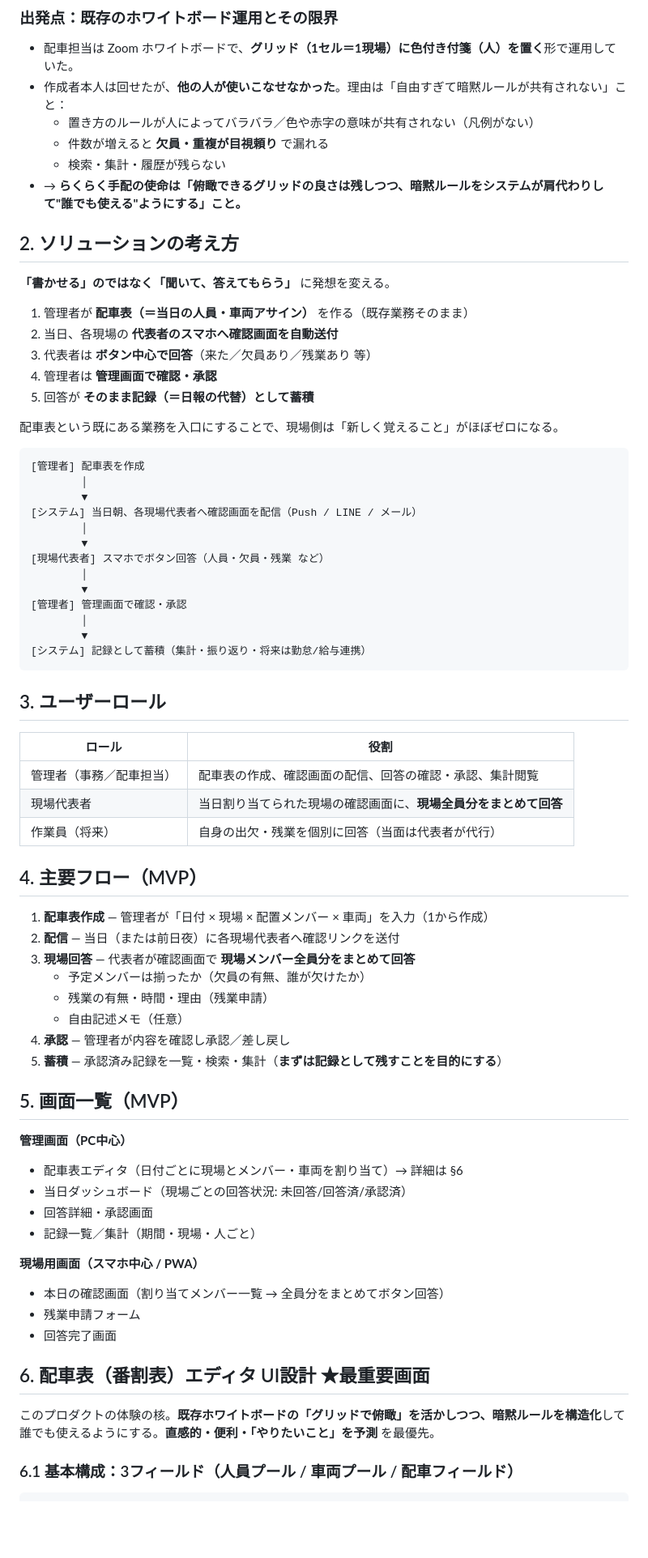
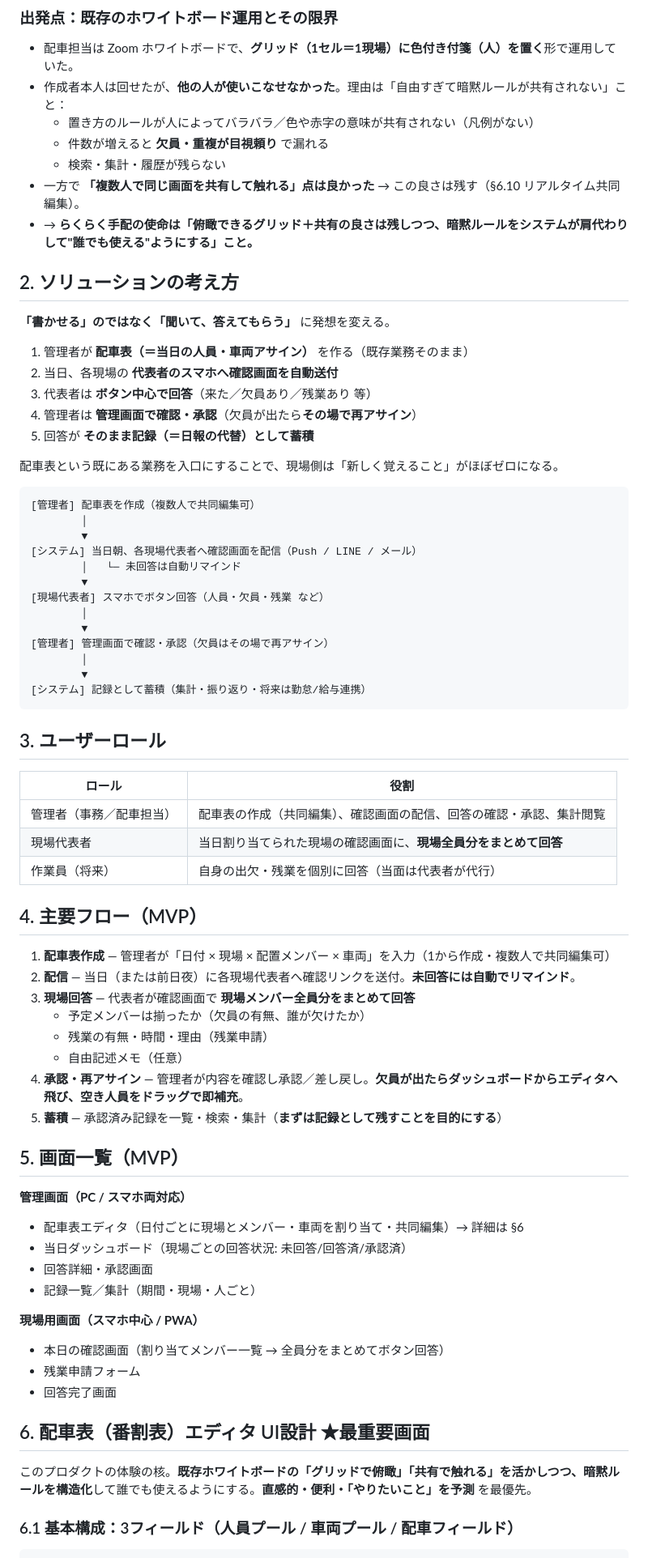
Before and after one commit to yuki-morimori/-, a Markdown page: docs/rakuraku-tehai/concept.md, the part around one of its changes. Shown at 81% size. Rendered like a GitHub page; blank space fills up the shorter version.

Commit message:
docs: スマホ操作必須化・リアルタイム共同編集(§6.10)・欠員即再アサイン・自動リマインドを反映

````diff
--- a/docs/rakuraku-tehai/concept.md
+++ b/docs/rakuraku-tehai/concept.md
@@ -28,7 +28,8 @@
   - 置き方のルールが人によってバラバラ／色や赤字の意味が共有されない（凡例がない）
   - 件数が増えると **欠員・重複が目視頼り** で漏れる
   - 検索・集計・履歴が残らない
-- → **らくらく手配の使命は「俯瞰できるグリッドの良さは残しつつ、暗黙ルールをシステムが肩代わりして"誰でも使える"ようにする」こと。**
+- 一方で **「複数人で同じ画面を共有して触れる」点は良かった** → この良さは残す（§6.10 リアルタイム共同編集）。
+- → **らくらく手配の使命は「俯瞰できるグリッド＋共有の良さは残しつつ、暗黙ルールをシステムが肩代わりして"誰でも使える"ようにする」こと。**
 
 ## 2. ソリューションの考え方
 
@@ -37,22 +38,22 @@
 1. 管理者が **配車表（＝当日の人員・車両アサイン）** を作る（既存業務そのまま）
 2. 当日、各現場の **代表者のスマホへ確認画面を自動送付**
 3. 代表者は **ボタン中心で回答**（来た／欠員あり／残業あり 等）
-4. 管理者は **管理画面で確認・承認**
+4. 管理者は **管理画面で確認・承認**（欠員が出たら**その場で再アサイン**）
 5. 回答が **そのまま記録（＝日報の代替）として蓄積**
 
 配車表という既にある業務を入口にすることで、現場側は「新しく覚えること」がほぼゼロになる。
 
 ```
-[管理者] 配車表を作成
+[管理者] 配車表を作成（複数人で共同編集可）
         │
         ▼
 [システム] 当日朝、各現場代表者へ確認画面を配信（Push / LINE / メール）
-        │
+        │   └─ 未回答は自動リマインド
         ▼
 [現場代表者] スマホでボタン回答（人員・欠員・残業 など）
         │
         ▼
-[管理者] 管理画面で確認・承認
+[管理者] 管理画面で確認・承認（欠員はその場で再アサイン）
         │
         ▼
 [システム] 記録として蓄積（集計・振り返り・将来は勤怠/給与連携）
@@ -62,25 +63,25 @@
 
 | ロール | 役割 |
 |---|---|
-| 管理者（事務／配車担当） | 配車表の作成、確認画面の配信、回答の確認・承認、集計閲覧 |
+| 管理者（事務／配車担当） | 配車表の作成（共同編集）、確認画面の配信、回答の確認・承認、集計閲覧 |
 | 現場代表者 | 当日割り当てられた現場の確認画面に、**現場全員分をまとめて回答** |
 | 作業員（将来） | 自身の出欠・残業を個別に回答（当面は代表者が代行） |
 
 ## 4. 主要フロー（MVP）
 
-1. **配車表作成** — 管理者が「日付 × 現場 × 配置メンバー × 車両」を入力（1から作成）
-2. **配信** — 当日（または前日夜）に各現場代表者へ確認リンクを送付
+1. **配車表作成** — 管理者が「日付 × 現場 × 配置メンバー × 車両」を入力（1から作成・複数人で共同編集可）
+2. **配信** — 当日（または前日夜）に各現場代表者へ確認リンクを送付。**未回答には自動でリマインド**。
 3. **現場回答** — 代表者が確認画面で **現場メンバー全員分をまとめて回答**
    - 予定メンバーは揃ったか（欠員の有無、誰が欠けたか）
    - 残業の有無・時間・理由（残業申請）
    - 自由記述メモ（任意）
-4. **承認** — 管理者が内容を確認し承認／差し戻し
+4. **承認・再アサイン** — 管理者が内容を確認し承認／差し戻し。**欠員が出たらダッシュボードからエディタへ飛び、空き人員をドラッグで即補充**。
 5. **蓄積** — 承認済み記録を一覧・検索・集計（**まずは記録として残すことを目的にする**）
 
 ## 5. 画面一覧（MVP）
 
-**管理画面（PC中心）**
-- 配車表エディタ（日付ごとに現場とメンバー・車両を割り当て）→ 詳細は §6
+**管理画面（PC / スマホ両対応）**
+- 配車表エディタ（日付ごとに現場とメンバー・車両を割り当て・共同編集）→ 詳細は §6
 - 当日ダッシュボード（現場ごとの回答状況: 未回答/回答済/承認済）
 - 回答詳細・承認画面
 - 記録一覧／集計（期間・現場・人ごと）
@@ -92,7 +93,7 @@
 
 ## 6. 配車表（番割表）エディタ UI設計 ★最重要画面
 
-このプロダクトの体験の核。**既存ホワイトボードの「グリッドで俯瞰」を活かしつつ、暗黙ルールを構造化**して誰でも使えるようにする。**直感的・便利・「やりたいこと」を予測** を最優先。
+このプロダクトの体験の核。**既存ホワイトボードの「グリッドで俯瞰」「共有で触れる」を活かしつつ、暗黙ルールを構造化**して誰でも使えるようにする。**直感的・便利・「やりたいこと」を予測** を最優先。
 
 ### 6.1 基本構成：3フィールド（人員プール / 車両プール / 配車フィールド）
 
````
Also changed, not shown: other parts of docs/rakuraku-tehai/concept.md (+40 -18 lines).
